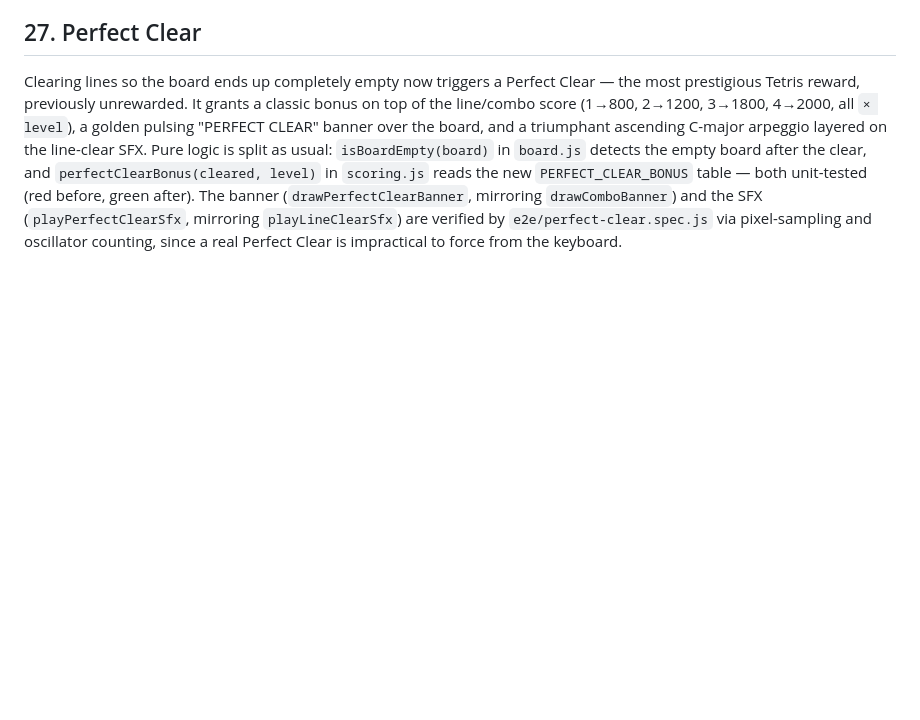
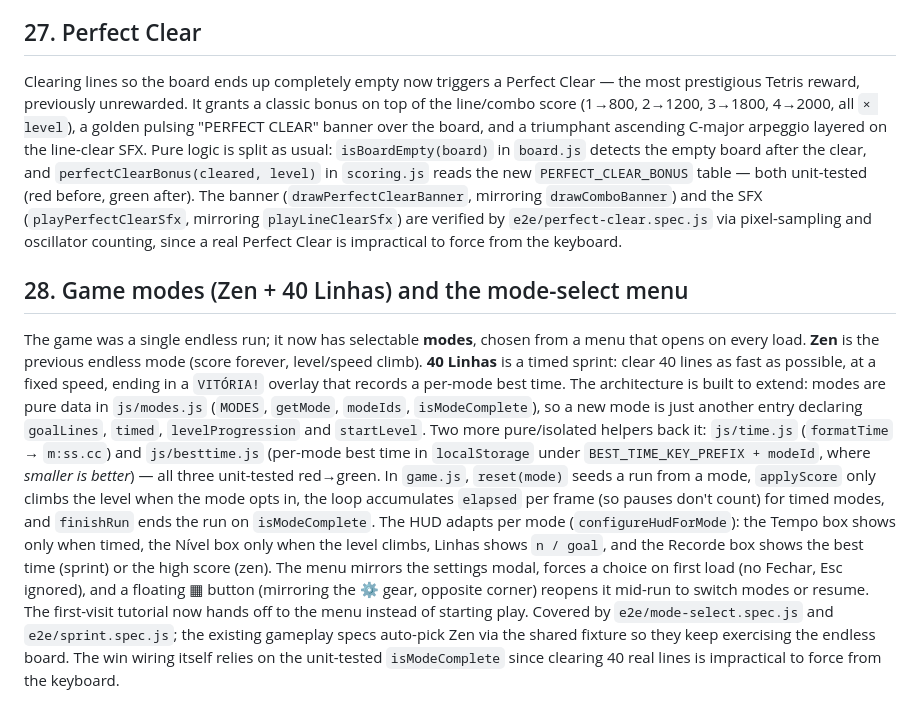
Before and after one commit to ANT-devolper/TRETAI, a Markdown page: CHANGELOG.md, the part around the change. Rendered like a GitHub page; blank space fills up the shorter version.

```diff
--- a/CHANGELOG.md
+++ b/CHANGELOG.md
@@ -311,3 +311,29 @@ The banner (`drawPerfectClearBanner`, mirroring `drawComboBanner`) and the SFX
 (`playPerfectClearSfx`, mirroring `playLineClearSfx`) are verified by
 `e2e/perfect-clear.spec.js` via pixel-sampling and oscillator counting, since a
 real Perfect Clear is impractical to force from the keyboard.
+
+## 28. Game modes (Zen + 40 Linhas) and the mode-select menu
+The game was a single endless run; it now has selectable **modes**, chosen from
+a menu that opens on every load. **Zen** is the previous endless mode (score
+forever, level/speed climb). **40 Linhas** is a timed sprint: clear 40 lines as
+fast as possible, at a fixed speed, ending in a `VITÓRIA!` overlay that records a
+per-mode best time. The architecture is built to extend: modes are pure data in
+`js/modes.js` (`MODES`, `getMode`, `modeIds`, `isModeComplete`), so a new mode is
+just another entry declaring `goalLines`, `timed`, `levelProgression` and
+`startLevel`. Two more pure/isolated helpers back it: `js/time.js`
+(`formatTime` → `m:ss.cc`) and `js/besttime.js` (per-mode best time in
+`localStorage` under `BEST_TIME_KEY_PREFIX + modeId`, where *smaller is better*) —
+all three unit-tested red→green. In `game.js`, `reset(mode)` seeds a run from a
+mode, `applyScore` only climbs the level when the mode opts in, the loop
+accumulates `elapsed` per frame (so pauses don't count) for timed modes, and
+`finishRun` ends the run on `isModeComplete`. The HUD adapts per mode
+(`configureHudForMode`): the Tempo box shows only when timed, the Nível box only
+when the level climbs, Linhas shows `n / goal`, and the Recorde box shows the
+best time (sprint) or the high score (zen). The menu mirrors the settings modal,
+forces a choice on first load (no Fechar, Esc ignored), and a floating ▦ button
+(mirroring the ⚙ gear, opposite corner) reopens it mid-run to switch modes or
+resume. The first-visit tutorial now hands off to the menu instead of starting
+play. Covered by `e2e/mode-select.spec.js` and `e2e/sprint.spec.js`; the existing
+gameplay specs auto-pick Zen via the shared fixture so they keep exercising the
+endless board. The win wiring itself relies on the unit-tested `isModeComplete`
+since clearing 40 real lines is impractical to force from the keyboard.
```
Also changed, not shown: CLAUDE.md (+20 -7 lines).
